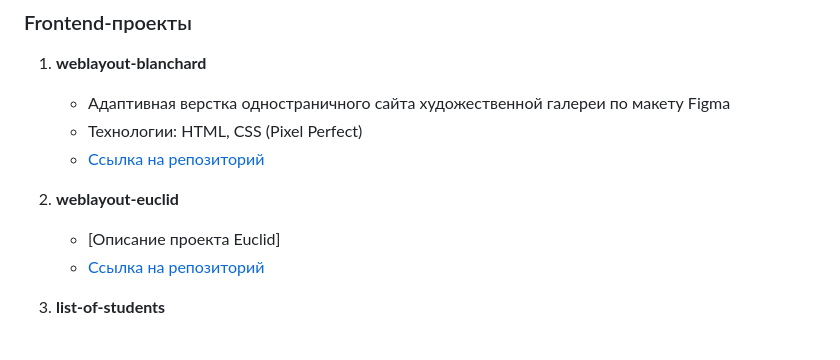
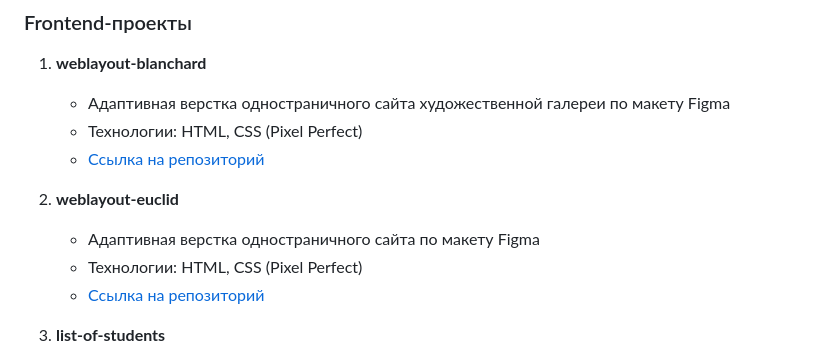
Before and after one commit to vyanckus/my-portfolio, a Markdown page: README.md, the part around the change. GitHub-like rendering.

```diff
--- a/README.md
+++ b/README.md
@@ -56,7 +56,8 @@
    * [Ссылка на репозиторий](frontend/weblayout-blanchard)
 
 2. **weblayout-euclid**
-   * [Описание проекта Euclid]
+   * Адаптивная верстка одностраничного сайта по макету Figma
+   * Технологии: HTML, CSS (Pixel Perfect)
    * [Ссылка на репозиторий](frontend/weblayout-euclid)
 
 3. **list-of-students**
```
